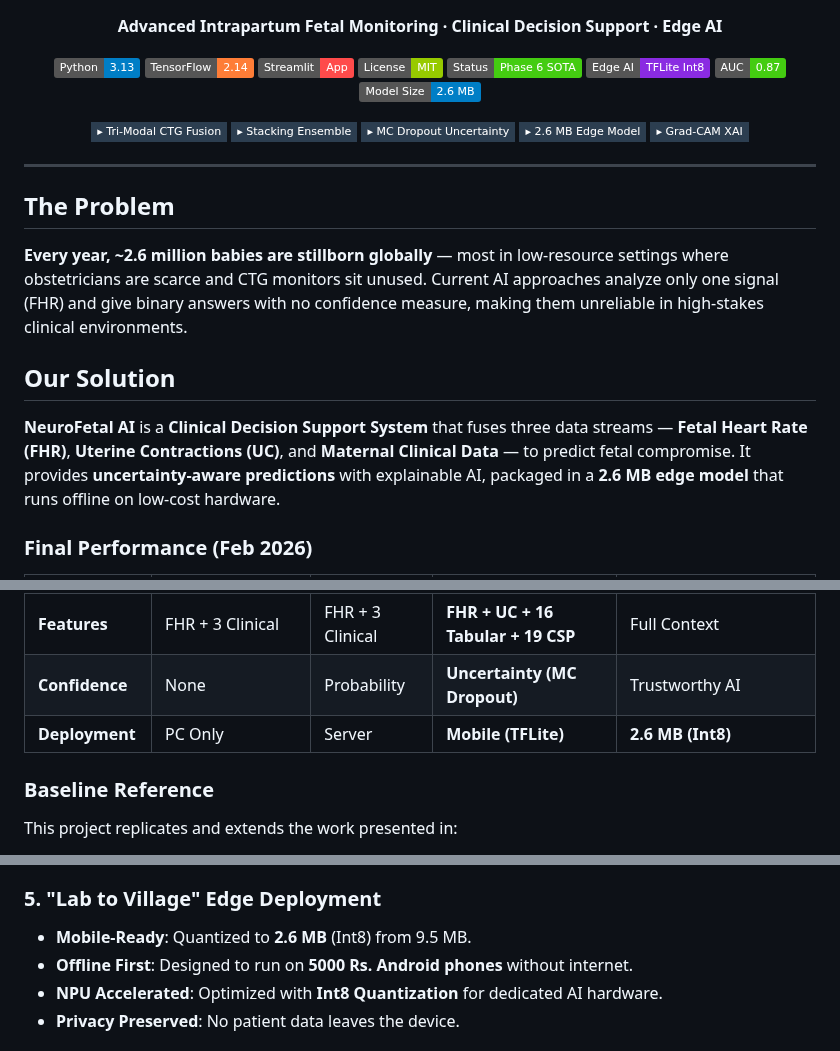
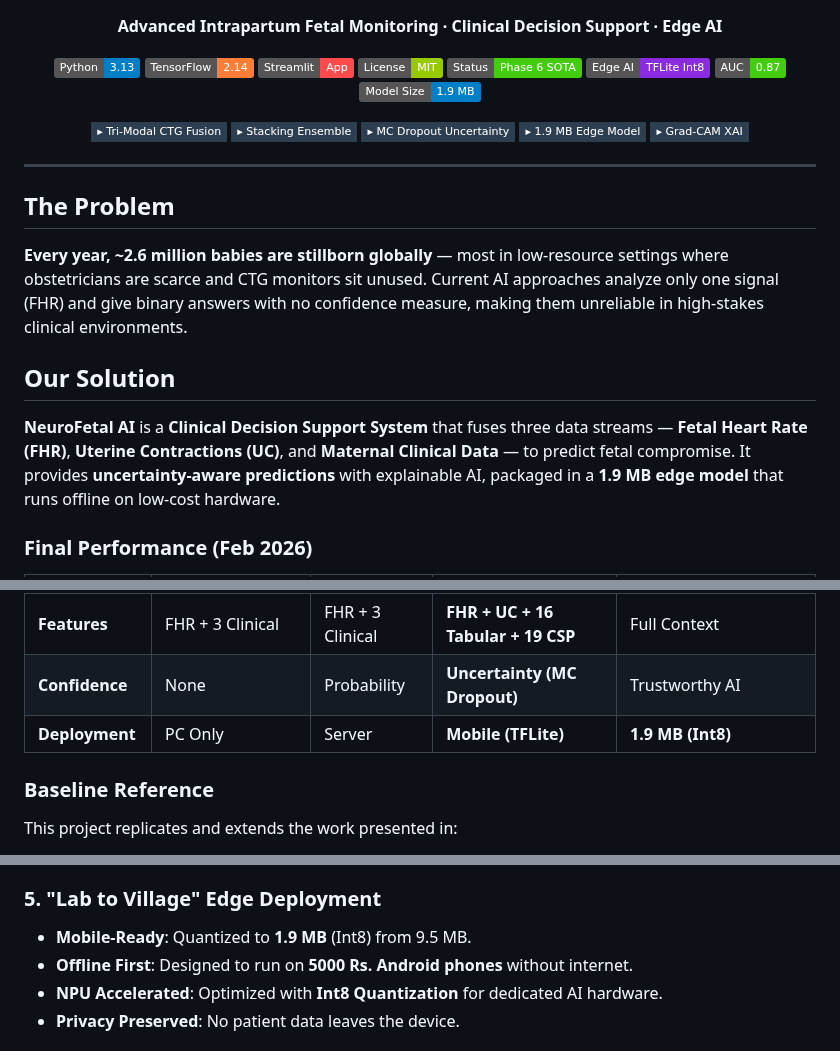
Before and after one commit to Krishna200608/NeuroFetal-AI, a Markdown page: README.MD, 3 parts joined by grey strips. GitHub-like rendering; badges without logos.

```diff
--- a/README.MD
+++ b/README.MD
@@ -13,14 +13,14 @@
   <img src="https://img.shields.io/badge/Status-Phase%206%20SOTA-success" alt="Status">
   <img src="https://img.shields.io/badge/Edge%20AI-TFLite%20Int8-blueviolet" alt="Edge AI">
   <img src="https://img.shields.io/badge/AUC-0.87-brightgreen" alt="AUC">
-  <img src="https://img.shields.io/badge/Model%20Size-2.6%20MB-informational" alt="Model Size">
+  <img src="https://img.shields.io/badge/Model%20Size-1.9%20MB-informational" alt="Model Size">
 </p>
 
 <p align="center">
   <img src="https://img.shields.io/badge/▸_Tri--Modal_CTG_Fusion-2C3E50?style=flat-square" alt="Tri-Modal CTG Fusion">
   <img src="https://img.shields.io/badge/▸_Stacking_Ensemble-2C3E50?style=flat-square" alt="Stacking Ensemble">
   <img src="https://img.shields.io/badge/▸_MC_Dropout_Uncertainty-2C3E50?style=flat-square" alt="MC Dropout Uncertainty">
-  <img src="https://img.shields.io/badge/▸_2.6_MB_Edge_Model-2C3E50?style=flat-square" alt="2.6 MB Edge Model">
+  <img src="https://img.shields.io/badge/▸_1.9_MB_Edge_Model-2C3E50?style=flat-square" alt="1.9 MB Edge Model">
   <img src="https://img.shields.io/badge/▸_Grad--CAM_XAI-2C3E50?style=flat-square" alt="Grad-CAM XAI">
 </p>
 
@@ -32,7 +32,7 @@
 
 ## Our Solution
 
-**NeuroFetal AI** is a **Clinical Decision Support System** that fuses three data streams — **Fetal Heart Rate (FHR)**, **Uterine Contractions (UC)**, and **Maternal Clinical Data** — to predict fetal compromise. It provides **uncertainty-aware predictions** with explainable AI, packaged in a **2.6 MB edge model** that runs offline on low-cost hardware.
+**NeuroFetal AI** is a **Clinical Decision Support System** that fuses three data streams — **Fetal Heart Rate (FHR)**, **Uterine Contractions (UC)**, and **Maternal Clinical Data** — to predict fetal compromise. It provides **uncertainty-aware predictions** with explainable AI, packaged in a **1.9 MB edge model** that runs offline on low-cost hardware.
 
 ### Final Performance (Feb 2026)
 | Metric | Baseline (Mendis et al.) | Previous State | **NeuroFetal AI (Final)** | Impact |
@@ -41,7 +41,7 @@
 | **Architecture** | Single ResNet | Single ResNet | **3-Model Stacking Ensemble** | +9% AUC |
 | **Features** | FHR + 3 Clinical | FHR + 3 Clinical | **FHR + UC + 16 Tabular + 19 CSP** | Full Context |
 | **Confidence** | None | Probability | **Uncertainty (MC Dropout)** | Trustworthy AI |
-| **Deployment** | PC Only | Server | **Mobile (TFLite)** | **2.6 MB (Int8)** |
+| **Deployment** | PC Only | Server | **Mobile (TFLite)** | **1.9 MB (Int8)** |
 
 ### Baseline Reference
 This project replicates and extends the work presented in:
@@ -76,7 +76,7 @@ We don't just give a prediction; we give a **Confidence Score**.
 *   **Signal-Derived Tabular Features**: 13 features extracted per window — baseline, STV, LTV, accelerations, decelerations, entropy, UC frequency, FHR-UC lag.
 
 ### 5. "Lab to Village" Edge Deployment
-*   **Mobile-Ready**: Quantized to **2.6 MB** (Int8) from 9.5 MB.
+*   **Mobile-Ready**: Quantized to **1.9 MB** (Int8) from 9.5 MB.
 *   **Offline First**: Designed to run on **5000 Rs. Android phones** without internet.
 *   **NPU Accelerated**: Optimized with **Int8 Quantization** for dedicated AI hardware.
 *   **Privacy Preserved**: No patient data leaves the device.
```
Also changed, not shown: other parts of README.MD (+2 -2 lines).
